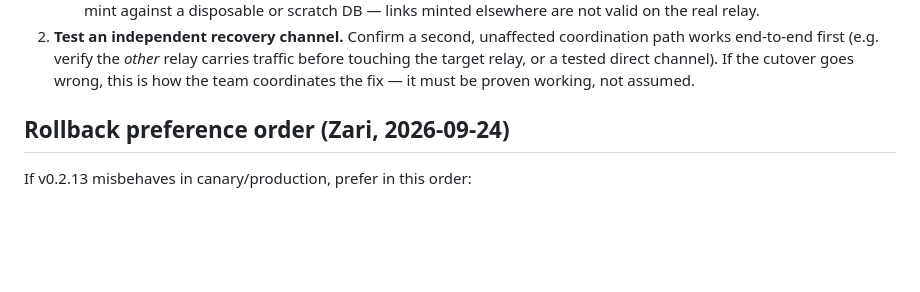
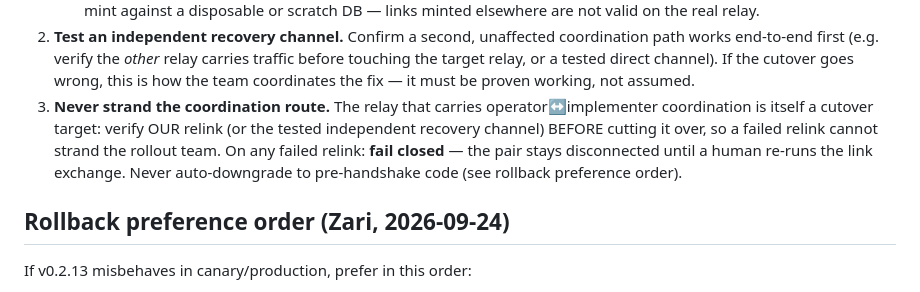
Before and after one commit to adroidian/clack, a Markdown page: DEPLOY_ROLLBACK_v0.2.13.md, the part around the change. Rendered like a GitHub page; blank space fills up the shorter version.

Commit message:
v0.2.13 runbook: never strand the coordination route; fail closed on failed relink

```diff
--- a/DEPLOY_ROLLBACK_v0.2.13.md
+++ b/DEPLOY_ROLLBACK_v0.2.13.md
@@ -55,6 +55,14 @@ Before cutting any target over:
    *other* relay carries traffic before touching the target relay, or a
    tested direct channel). If the cutover goes wrong, this is how the
    team coordinates the fix — it must be proven working, not assumed.
+3. **Never strand the coordination route.** The relay that carries
+   operator↔implementer coordination is itself a cutover target:
+   verify OUR relink (or the tested independent recovery channel)
+   BEFORE cutting it over, so a failed relink cannot strand the
+   rollout team. On any failed relink: **fail closed** — the pair stays
+   disconnected until a human re-runs the link exchange. Never
+   auto-downgrade to pre-handshake code (see rollback preference
+   order).
 
 ## Rollback preference order (Zari, 2026-09-24)
 
```
